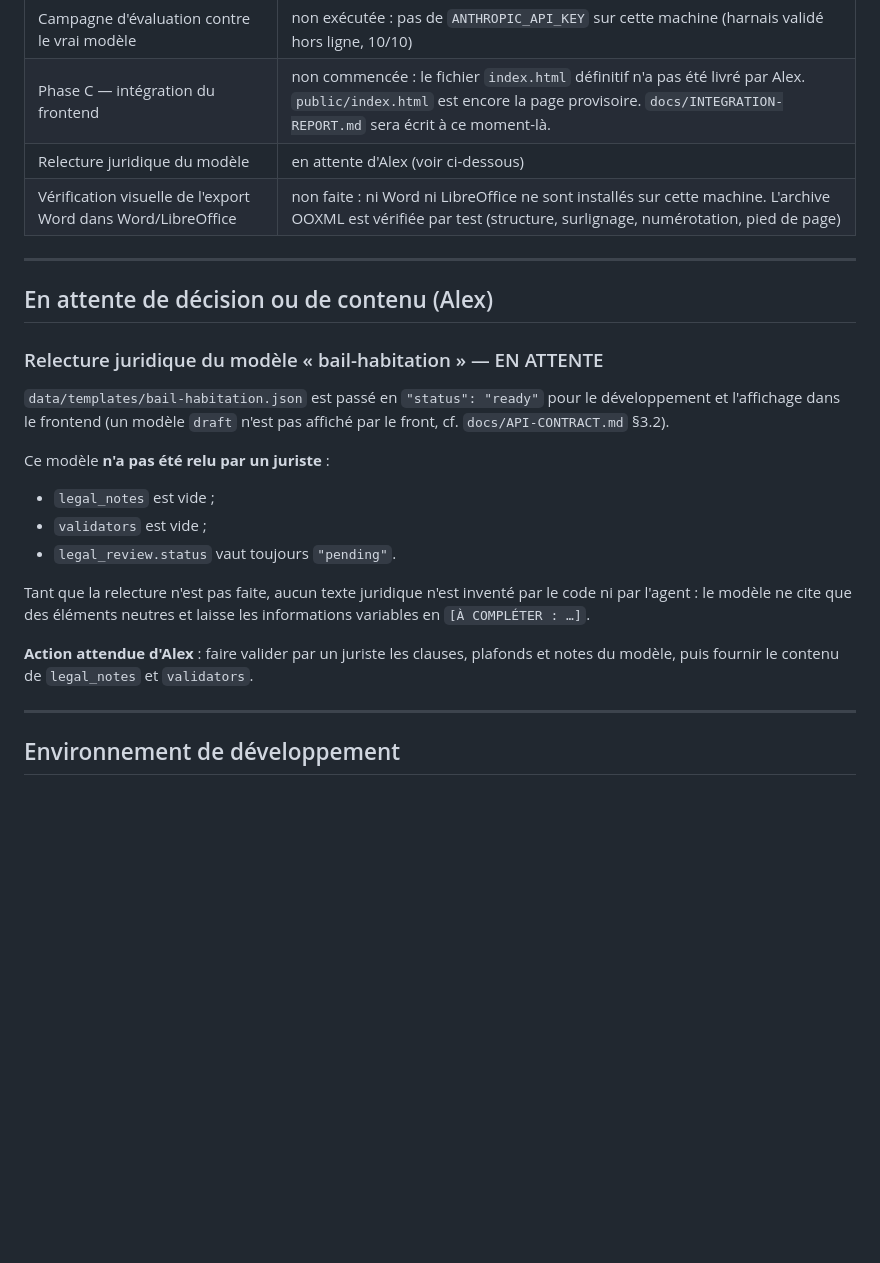
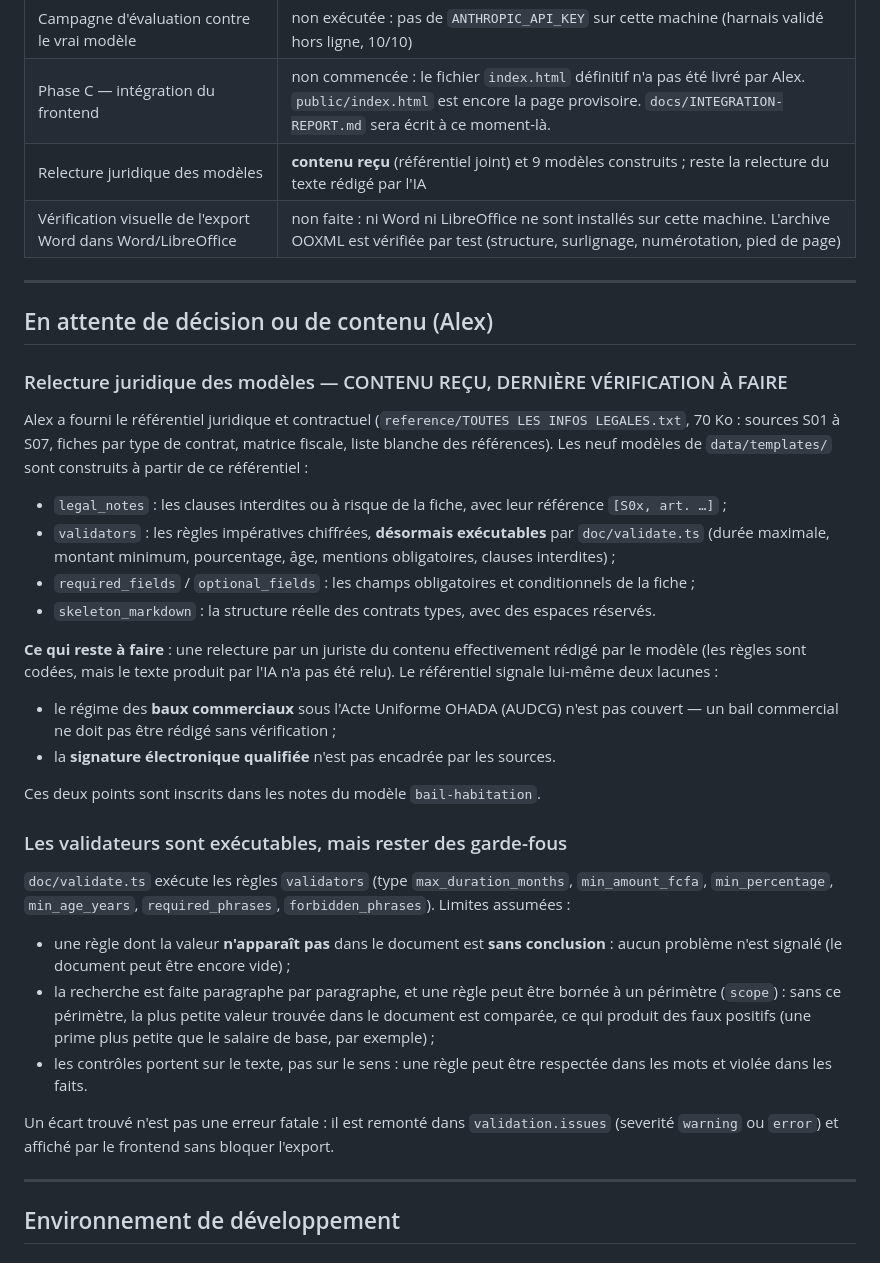
Before and after one commit to alexmardocheehunter/alt.redige, a Markdown page: docs/KNOWN-ISSUES.md, the part around the change. Rendered like a GitHub page; blank space fills up the shorter version.

Commit message:
wip: etat de travail en cours au demarrage de l'audit (repris tel quel)

```diff
--- a/docs/KNOWN-ISSUES.md
+++ b/docs/KNOWN-ISSUES.md
@@ -16,29 +16,56 @@ Ce qui n'est **pas** fait, et pourquoi :
 |---|---|
 | Campagne d'évaluation contre le vrai modèle | non exécutée : pas de `ANTHROPIC_API_KEY` sur cette machine (harnais validé hors ligne, 10/10) |
 | Phase C — intégration du frontend | non commencée : le fichier `index.html` définitif n'a pas été livré par Alex. `public/index.html` est encore la page provisoire. `docs/INTEGRATION-REPORT.md` sera écrit à ce moment-là. |
-| Relecture juridique du modèle | en attente d'Alex (voir ci-dessous) |
+| Relecture juridique des modèles | **contenu reçu** (référentiel joint) et 9 modèles construits ; reste la relecture du texte rédigé par l'IA |
 | Vérification visuelle de l'export Word dans Word/LibreOffice | non faite : ni Word ni LibreOffice ne sont installés sur cette machine. L'archive OOXML est vérifiée par test (structure, surlignage, numérotation, pied de page) |
 
 ---
 
 ## En attente de décision ou de contenu (Alex)
 
-### Relecture juridique du modèle « bail-habitation » — EN ATTENTE
-`data/templates/bail-habitation.json` est passé en `"status": "ready"` pour le
-développement et l'affichage dans le frontend (un modèle `draft` n'est pas
-affiché par le front, cf. `docs/API-CONTRACT.md` §3.2).
+### Relecture juridique des modèles — CONTENU REÇU, DERNIÈRE VÉRIFICATION À FAIRE
+Alex a fourni le référentiel juridique et contractuel
+(`reference/TOUTES LES INFOS LEGALES.txt`, 70 Ko : sources S01 à S07, fiches par
+type de contrat, matrice fiscale, liste blanche des références). Les neuf
+modèles de `data/templates/` sont construits à partir de ce référentiel :
 
-Ce modèle **n'a pas été relu par un juriste** :
-- `legal_notes` est vide ;
-- `validators` est vide ;
-- `legal_review.status` vaut toujours `"pending"`.
+- `legal_notes` : les clauses interdites ou à risque de la fiche, avec leur
+  référence `[S0x, art. …]` ;
+- `validators` : les règles impératives chiffrées, **désormais exécutables** par
+  `doc/validate.ts` (durée maximale, montant minimum, pourcentage, âge,
+  mentions obligatoires, clauses interdites) ;
+- `required_fields` / `optional_fields` : les champs obligatoires et
+  conditionnels de la fiche ;
+- `skeleton_markdown` : la structure réelle des contrats types, avec des espaces
+  réservés.
 
-Tant que la relecture n'est pas faite, aucun texte juridique n'est inventé par
-le code ni par l'agent : le modèle ne cite que des éléments neutres et laisse
-les informations variables en `[À COMPLÉTER : …]`.
+**Ce qui reste à faire** : une relecture par un juriste du contenu effectivement
+rédigé par le modèle (les règles sont codées, mais le texte produit par l'IA
+n'a pas été relu). Le référentiel signale lui-même deux lacunes :
+- le régime des **baux commerciaux** sous l'Acte Uniforme OHADA (AUDCG) n'est
+  pas couvert — un bail commercial ne doit pas être rédigé sans vérification ;
+- la **signature électronique qualifiée** n'est pas encadrée par les sources.
 
-**Action attendue d'Alex** : faire valider par un juriste les clauses, plafonds
-et notes du modèle, puis fournir le contenu de `legal_notes` et `validators`.
+Ces deux points sont inscrits dans les notes du modèle `bail-habitation`.
+
+### Les validateurs sont exécutables, mais rester des garde-fous
+`doc/validate.ts` exécute les règles `validators` (type `max_duration_months`,
+`min_amount_fcfa`, `min_percentage`, `min_age_years`, `required_phrases`,
+`forbidden_phrases`). Limites assumées :
+
+- une règle dont la valeur **n'apparaît pas** dans le document est **sans
+  conclusion** : aucun problème n'est signalé (le document peut être encore
+  vide) ;
+- la recherche est faite paragraphe par paragraphe, et une règle peut être
+  bornée à un périmètre (`scope`) : sans ce périmètre, la plus petite valeur
+  trouvée dans le document est comparée, ce qui produit des faux positifs
+  (une prime plus petite que le salaire de base, par exemple) ;
+- les contrôles portent sur le texte, pas sur le sens : une règle peut être
+  respectée dans les mots et violée dans les faits.
+
+Un écart trouvé n'est pas une erreur fatale : il est remonté dans
+`validation.issues` (severité `warning` ou `error`) et affiché par le frontend
+sans bloquer l'export.
 
 ---
 
```
